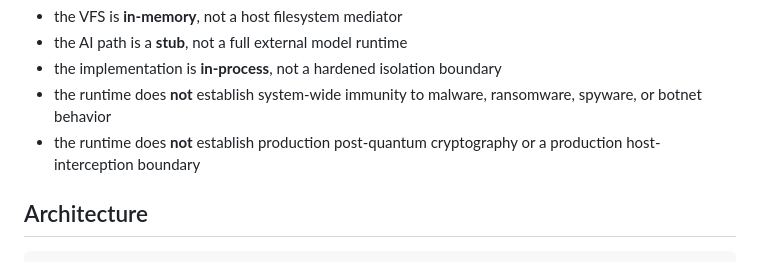
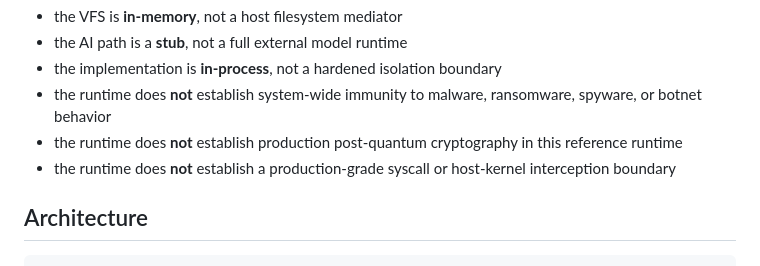
Before and after one commit to nones69/rust, a Markdown page: rust/README.md, the part around the change. Drawn GitHub-style.

Commit message:
Potential fix for pull request finding
approved

Co-authored-by: Copilot Autofix powered by AI <175728472+Copilot@users.noreply.github.com>

```diff
--- a/rust/README.md
+++ b/rust/README.md
@@ -62,7 +62,8 @@ What remains unproven in this reference runtime:
 - the AI path is a **stub**, not a full external model runtime
 - the implementation is **in-process**, not a hardened isolation boundary
 - the runtime does **not** establish system-wide immunity to malware, ransomware, spyware, or botnet behavior
-- the runtime does **not** establish production post-quantum cryptography or a production host-interception boundary
+- the runtime does **not** establish production post-quantum cryptography in this reference runtime
+- the runtime does **not** establish a production-grade syscall or host-kernel interception boundary
 
 ## Architecture
 
```
